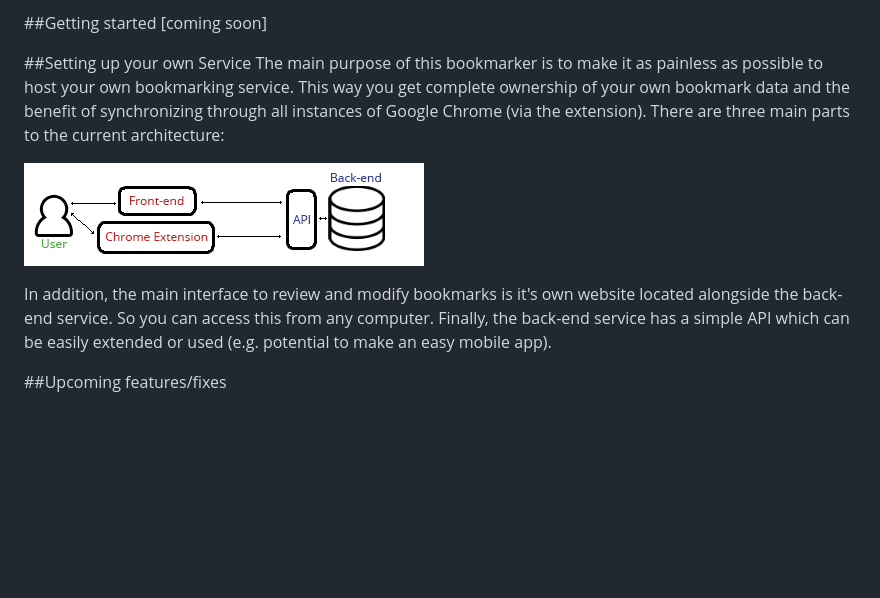
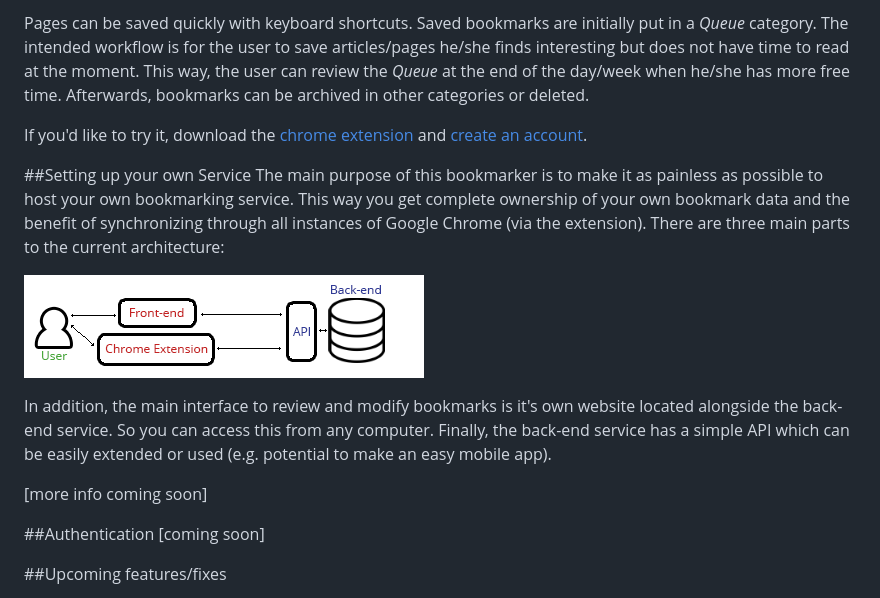
Before and after one commit to kevinAlbs/Bookmarker, a Markdown page: README.md, the part around one of its changes. Drawn GitHub-style; blank space fills up the shorter version.

Commit message:
Adds screenshots, updates readme, extension in webstore

```diff
--- a/README.md
+++ b/README.md
@@ -2,6 +2,7 @@ A minimal bookmarking system. PHP back-end with chrome extension and simple inte
 
-##Getting started
-[coming soon]
+Pages can be saved quickly with keyboard shortcuts. Saved bookmarks are initially put in a <i>Queue</i> category. The intended workflow is for the user to save articles/pages he/she finds interesting but does not have time to read at the moment. This way, the user can review the <i>Queue</i> at the end of the day/week when he/she has more free time. Afterwards, bookmarks can be archived in other categories or deleted.
+
+If you'd like to try it, download the [chrome extension](https://chrome.google.com/webstore/detail/simple-bookmarker/epecificbpajmadjnlglfhdhccdeceha) and [create an account](http://kevinalbs.com/bookmarks/front-end/).
 
 ##Setting up your own Service
 The main purpose of this bookmarker is to make it as painless as possible to host your own bookmarking service. This way you get complete ownership of your own bookmark data and the benefit of synchronizing through all instances of Google Chrome (via the extension). There are three main parts to the current architecture:
@@ -10,6 +11,10 @@ The main purpose of this bookmarker is to make it as painless as possible to hos
 
 In addition, the main interface to review and modify bookmarks is it's own website located alongside the back-end service. So you can access this from any computer. Finally, the back-end service has a simple API which can be easily extended or used (e.g. potential to make an easy mobile app).
 
+[more info coming soon]
+
+##Authentication
+[coming soon]
 
 ##Upcoming features/fixes
 - Easy installer and instructions
```
Also changed, not shown: other parts of README.md (+2 -1 lines), extension/img/icon_128.png (added), extension/img/screenshot1.png (added), extension/img/screenshot2.png (added), extension/img/screenshot_3.png (added), extension/img/tile440.png (added), 2 other files.
